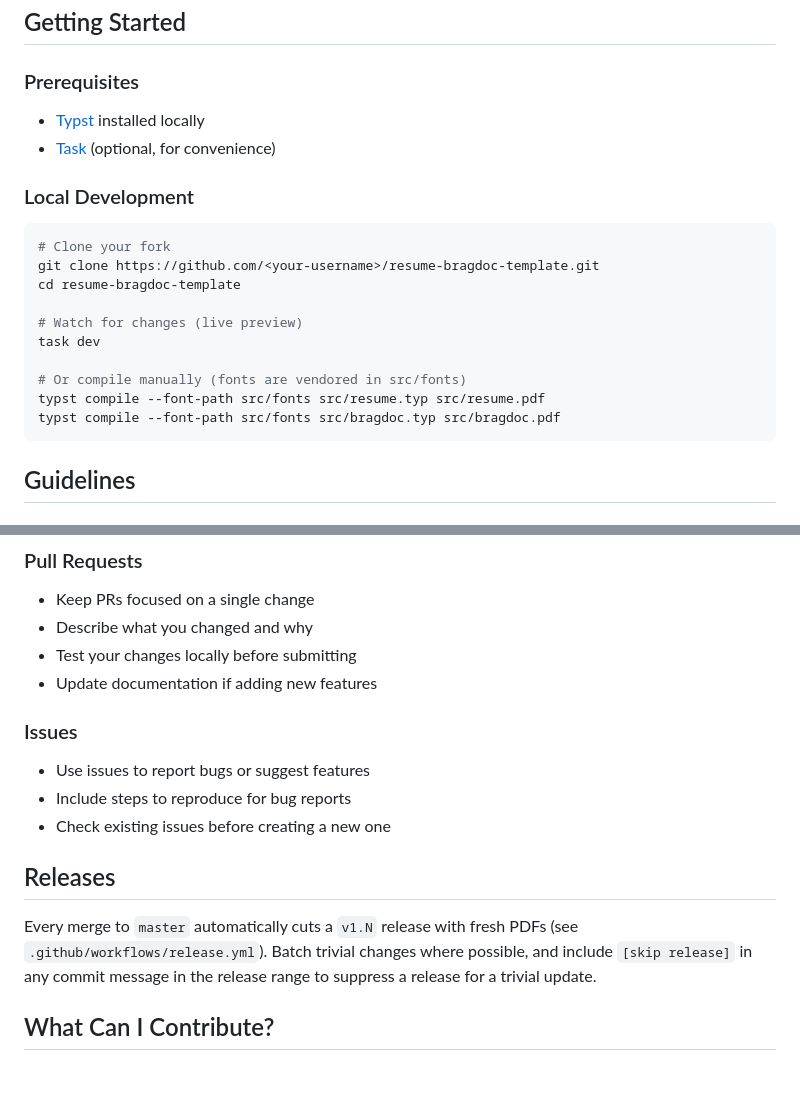
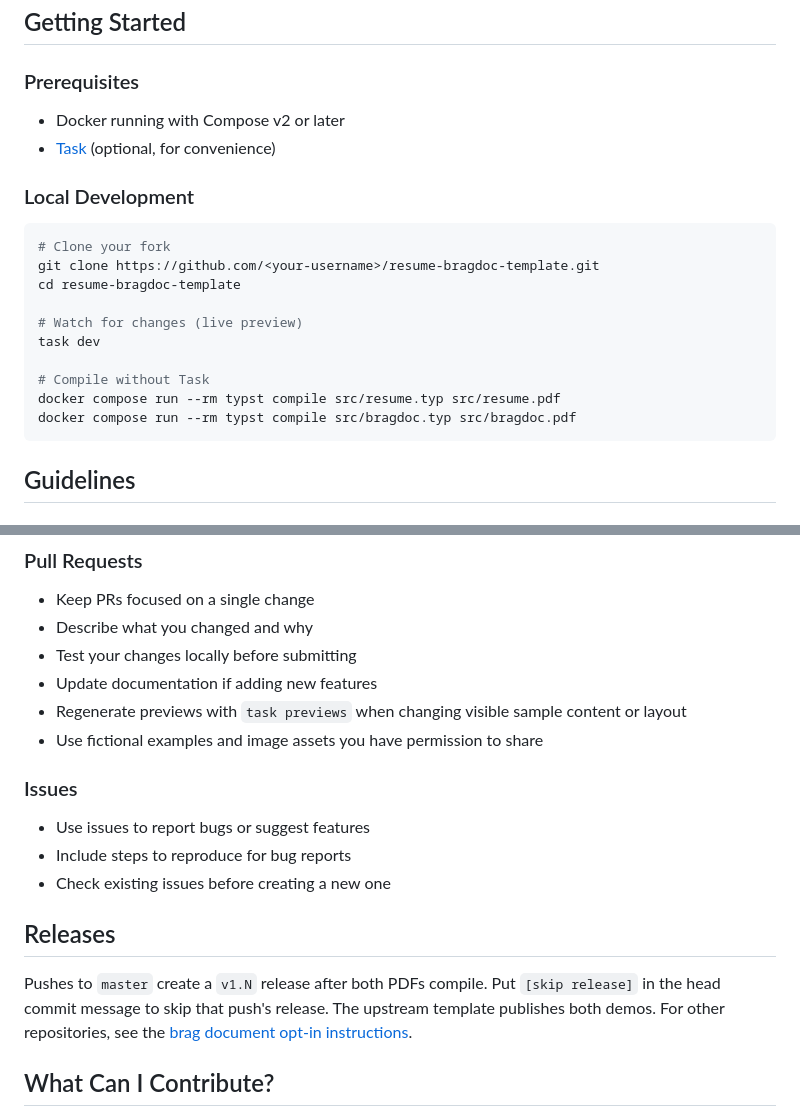
Before and after one commit to vanam-san/resume-bragdoc-template, a Markdown page: .github/CONTRIBUTING.md, 2 parts joined by grey strips. GitHub-like rendering; blank space fills up the shorter version.

````diff
--- a/.github/CONTRIBUTING.md
+++ b/.github/CONTRIBUTING.md
@@ -14,7 +14,7 @@ Thanks for your interest in contributing to this template! Here are some guideli
 
 ### Prerequisites
 
-- [Typst](https://typst.app/docs/install/) installed locally
+- Docker running with Compose v2 or later
 - [Task](https://taskfile.dev/installation/) (optional, for convenience)
 
 ### Local Development
@@ -27,9 +27,9 @@ cd resume-bragdoc-template
 # Watch for changes (live preview)
 task dev
 
-# Or compile manually (fonts are vendored in src/fonts)
-typst compile --font-path src/fonts src/resume.typ src/resume.pdf
-typst compile --font-path src/fonts src/bragdoc.typ src/bragdoc.pdf
+# Compile without Task
+docker compose run --rm typst compile src/resume.typ src/resume.pdf
+docker compose run --rm typst compile src/bragdoc.typ src/bragdoc.pdf
 ```
 
 ## Guidelines
@@ -59,6 +59,8 @@ Examples:
 - Describe what you changed and why
 - Test your changes locally before submitting
 - Update documentation if adding new features
+- Regenerate previews with `task previews` when changing visible sample content or layout
+- Use fictional examples and image assets you have permission to share
 
 ### Issues
 
@@ -68,7 +70,7 @@ Examples:
 
 ## Releases
 
-Every merge to `master` automatically cuts a `v1.N` release with fresh PDFs (see `.github/workflows/release.yml`). Batch trivial changes where possible, and include `[skip release]` in any commit message in the release range to suppress a release for a trivial update.
+Pushes to `master` create a `v1.N` release after both PDFs compile. Put `[skip release]` in the head commit message to skip that push's release. The upstream template publishes both demos. For other repositories, see the [brag document opt-in instructions](../README.md#opt-in-to-brag-document-releases).
 
 ## What Can I Contribute?
 
````
Also changed, not shown: .github/CODE_OF_CONDUCT.md (+9 -2 lines), README.md (+44 -50 lines), preview-bragdoc.png, preview-resume.png, src/Elmo.jpg (added), 9 other files.
